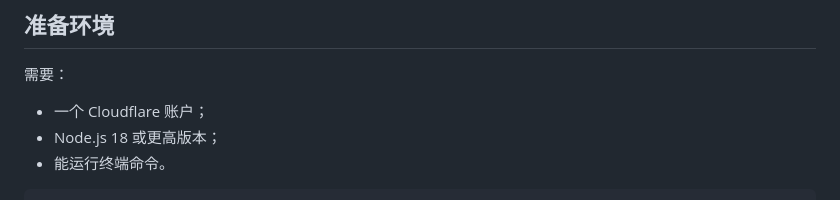
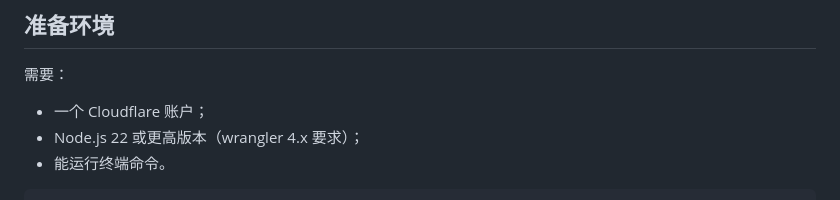
Before and after one commit to heyhey-yoyo/oncopaper-radar, a Markdown page: README.md, the part around one of its changes. GitHub-like rendering.

Commit message:
docs: 核查修复 AGENTS.md 与 README.md，对齐代码现状并统一格式
Co-Authored-By: Claude <noreply@anthropic.com>

````diff
--- a/README.md
+++ b/README.md
@@ -57,7 +57,7 @@ https://你的项目.workers.dev/?demo=1
 需要：
 
 - 一个 Cloudflare 账户；
-- Node.js 18 或更高版本；
+- Node.js 22 或更高版本（wrangler 4.x 要求）；
 - 能运行终端命令。
 
 ```bash
````
Also changed, not shown: other parts of README.md (+1 -1 lines), AGENTS.md (+2 -2 lines).
